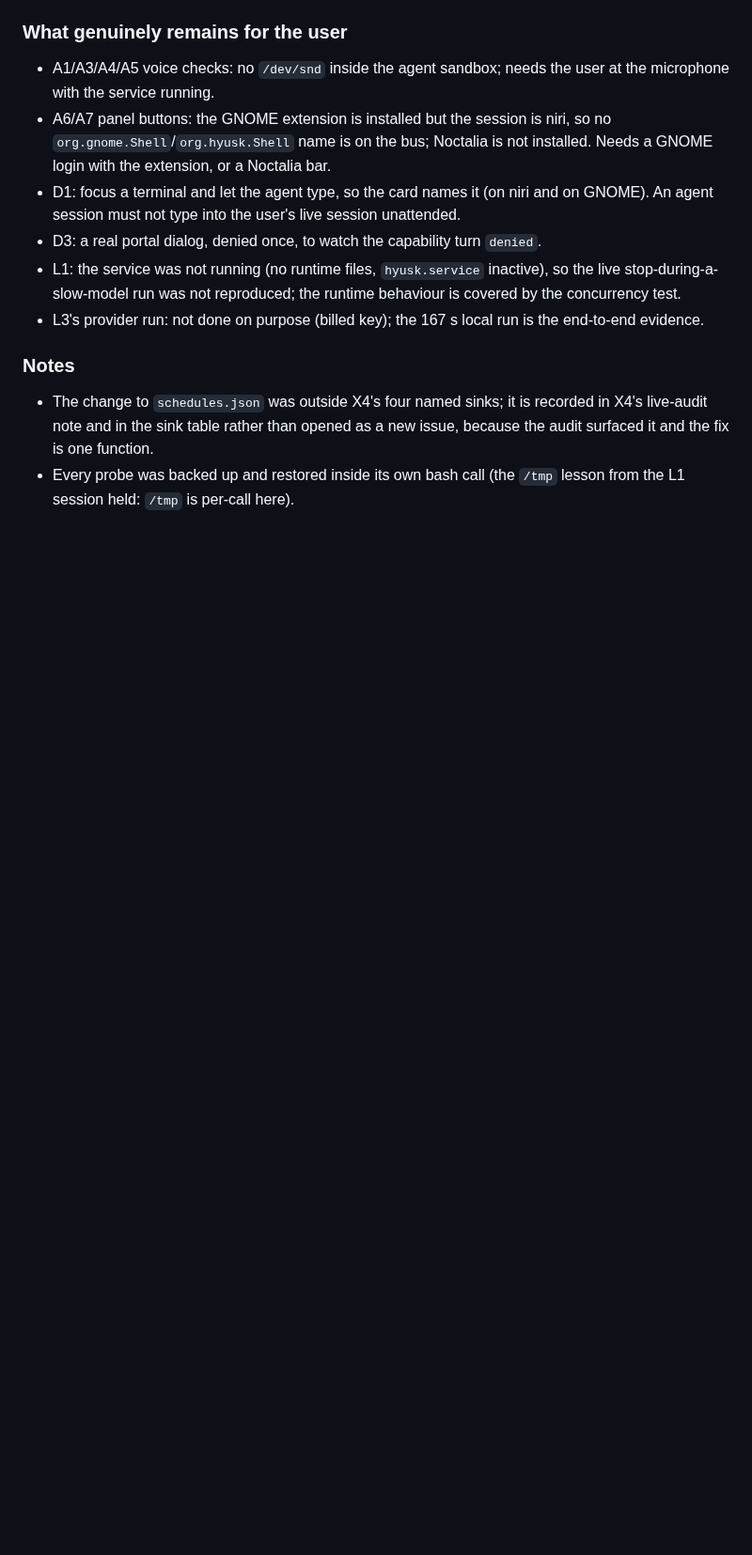
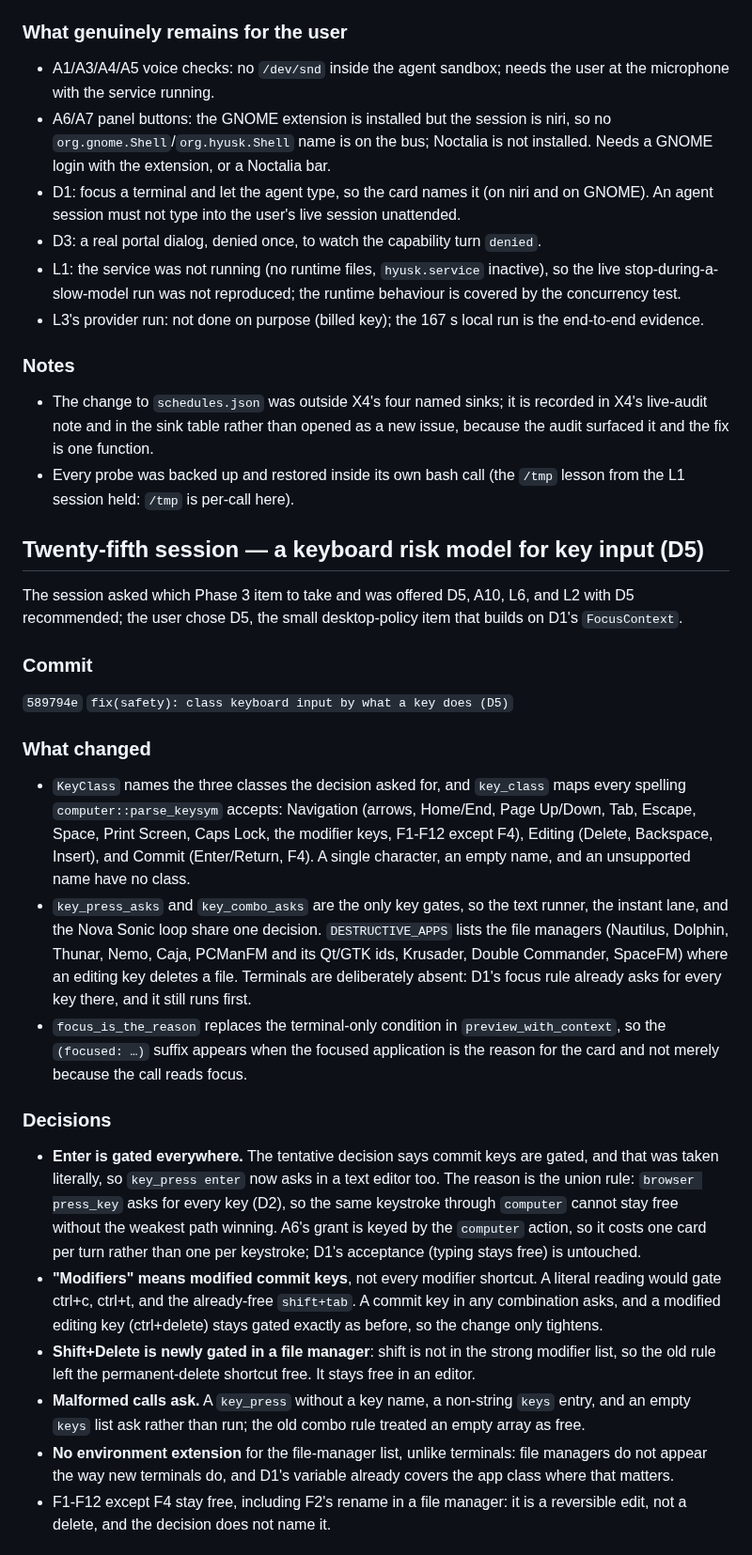
Before and after one commit to Goutam-11/hyusk, a Markdown page: memory/SESSION-2026-10-29.md, the part around one of its changes. Shown at 94% size. Rendered like a GitHub page; blank space fills up the shorter version.

```diff
--- a/memory/SESSION-2026-10-29.md
+++ b/memory/SESSION-2026-10-29.md
@@ -1600,3 +1600,58 @@ The user asked to clear the two open caveats from the tracker summary: X1's
   a new issue, because the audit surfaced it and the fix is one function.
 - Every probe was backed up and restored inside its own bash call (the `/tmp`
   lesson from the L1 session held: `/tmp` is per-call here).
+
+## Twenty-fifth session — a keyboard risk model for key input (D5)
+
+The session asked which Phase 3 item to take and was offered D5, A10, L6, and
+L2 with D5 recommended; the user chose D5, the small desktop-policy item that
+builds on D1's `FocusContext`.
+
+### Commit
+
+`589794e` `fix(safety): class keyboard input by what a key does (D5)`
+
+### What changed
+
+- `KeyClass` names the three classes the decision asked for, and `key_class`
+  maps every spelling `computer::parse_keysym` accepts: Navigation (arrows,
+  Home/End, Page Up/Down, Tab, Escape, Space, Print Screen, Caps Lock, the
+  modifier keys, F1-F12 except F4), Editing (Delete, Backspace, Insert), and
+  Commit (Enter/Return, F4). A single character, an empty name, and an
+  unsupported name have no class.
+- `key_press_asks` and `key_combo_asks` are the only key gates, so the text
+  runner, the instant lane, and the Nova Sonic loop share one decision.
+  `DESTRUCTIVE_APPS` lists the file managers (Nautilus, Dolphin, Thunar, Nemo,
+  Caja, PCManFM and its Qt/GTK ids, Krusader, Double Commander, SpaceFM) where
+  an editing key deletes a file. Terminals are deliberately absent: D1's focus
+  rule already asks for every key there, and it still runs first.
+- `focus_is_the_reason` replaces the terminal-only condition in
+  `preview_with_context`, so the `(focused: …)` suffix appears when the focused
+  application is the reason for the card and not merely because the call reads
+  focus.
+
+### Decisions
+
+- **Enter is gated everywhere.** The tentative decision says commit keys are
+  gated, and that was taken literally, so `key_press enter` now asks in a text
+  editor too. The reason is the union rule: `browser press_key` asks for every
+  key (D2), so the same keystroke through `computer` cannot stay free without
+  the weakest path winning. A6's grant is keyed by the `computer` action, so it
+  costs one card per turn rather than one per keystroke; D1's acceptance (typing
+  stays free) is untouched.
+- **"Modifiers" means modified commit keys**, not every modifier shortcut. A
+  literal reading would gate ctrl+c, ctrl+t, and the already-free `shift+tab`. A
+  commit key in any combination asks, and a modified editing key (ctrl+delete)
+  stays gated exactly as before, so the change only tightens.
+- **Shift+Delete is newly gated in a file manager**: shift is not in the strong
+  modifier list, so the old rule left the permanent-delete shortcut free. It
+  stays free in an editor.
+- **Malformed calls ask.** A `key_press` without a key name, a non-string
+  `keys` entry, and an empty `keys` list ask rather than run; the old combo rule
+  treated an empty array as free.
+- **No environment extension** for the file-manager list, unlike terminals:
+  file managers do not appear the way new terminals do, and D1's variable
+  already covers the app class where that matters.
+- F1-F12 except F4 stay free, including F2's rename in a file manager: it is a
+  reversible edit, not a delete, and the decision does not name it.
+
```
Also changed, not shown: other parts of memory/SESSION-2026-10-29.md (+44 -0 lines), AGENTS.md (+3 -3 lines), issues/DESKTOP_ISSUE.md (+1 -1 lines).
